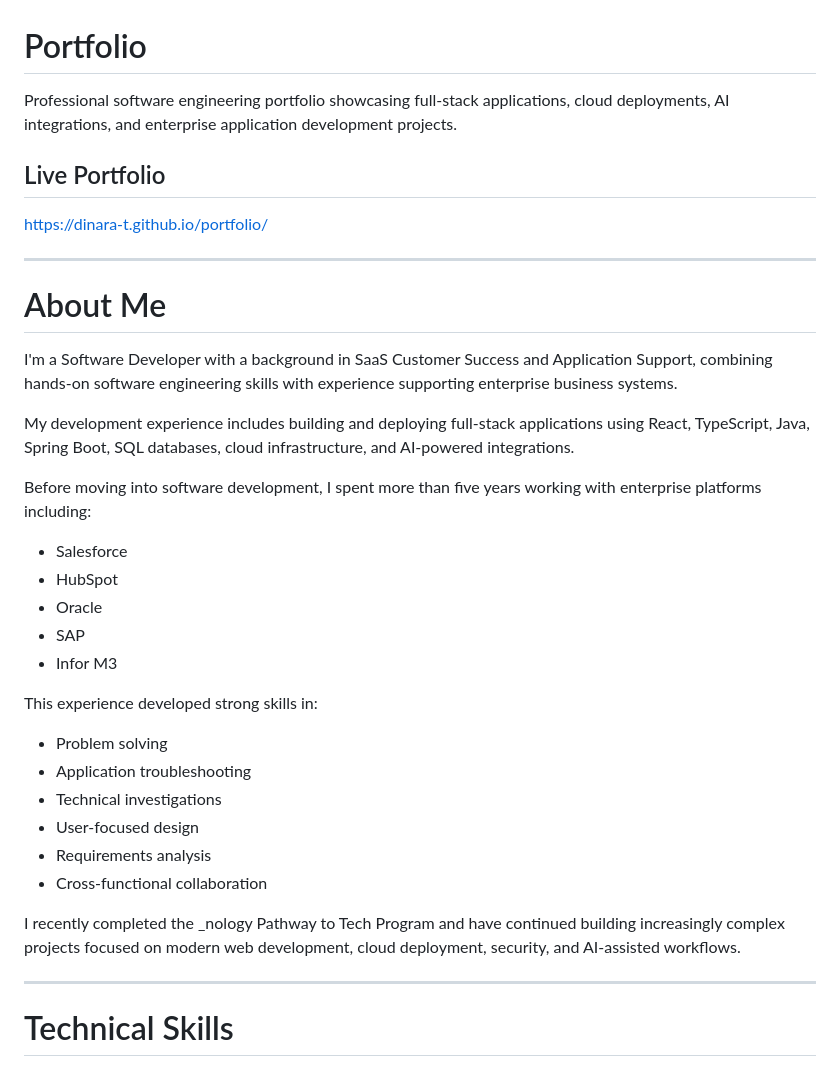
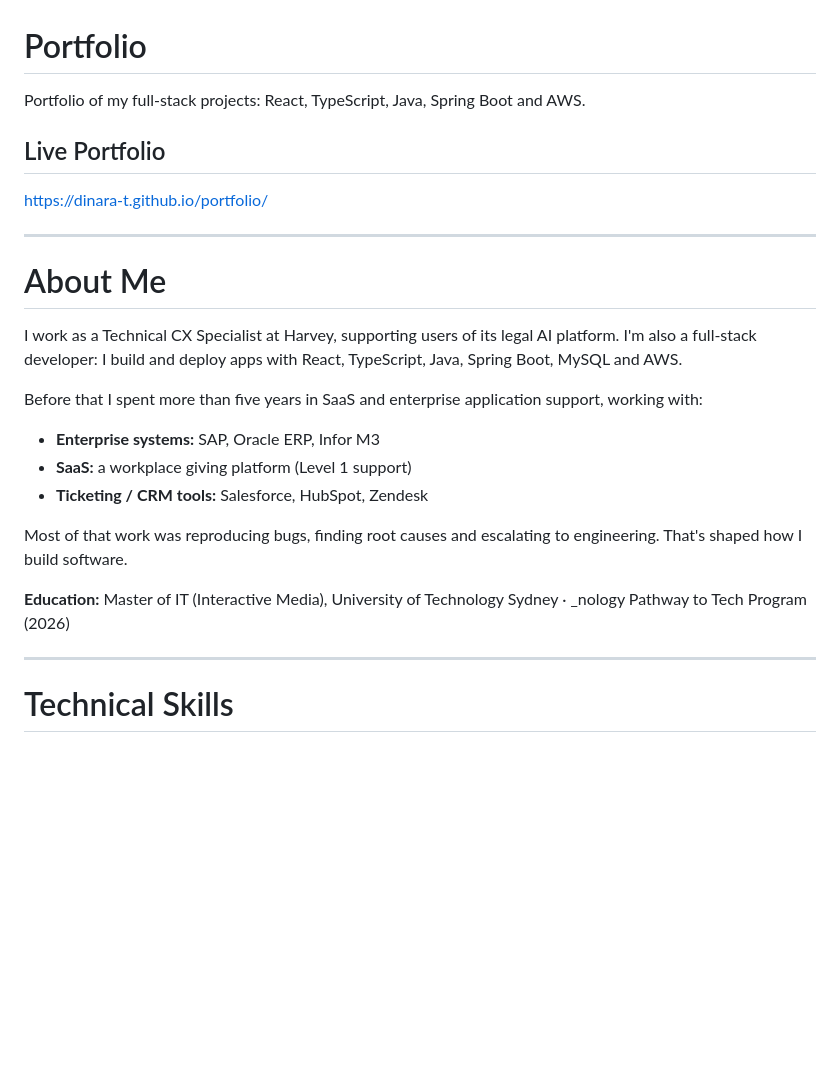
Before and after one commit to dinara-t/portfolio, a Markdown page: README.MD, the part around one of its changes. Drawn GitHub-style; blank space fills up the shorter version.

```diff
--- a/README.MD
+++ b/README.MD
@@ -1,6 +1,6 @@
 # Portfolio
 
-Professional software engineering portfolio showcasing full-stack applications, cloud deployments, AI integrations, and enterprise application development projects.
+Portfolio of my full-stack projects: React, TypeScript, Java, Spring Boot and AWS.
 
 ## Live Portfolio
 
@@ -10,28 +10,17 @@ https://dinara-t.github.io/portfolio/
 
 # About Me
 
-I'm a Software Developer with a background in SaaS Customer Success and Application Support, combining hands-on software engineering skills with experience supporting enterprise business systems.
+I work as a Technical CX Specialist at Harvey, supporting users of its legal AI platform. I'm also a full-stack developer: I build and deploy apps with React, TypeScript, Java, Spring Boot, MySQL and AWS.
 
-My development experience includes building and deploying full-stack applications using React, TypeScript, Java, Spring Boot, SQL databases, cloud infrastructure, and AI-powered integrations.
+Before that I spent more than five years in SaaS and enterprise application support, working with:
 
-Before moving into software development, I spent more than five years working with enterprise platforms including:
+* **Enterprise systems:** SAP, Oracle ERP, Infor M3
+* **SaaS:** a workplace giving platform (Level 1 support)
+* **Ticketing / CRM tools:** Salesforce, HubSpot, Zendesk
 
-* Salesforce
-* HubSpot
-* Oracle
-* SAP
-* Infor M3
+Most of that work was reproducing bugs, finding root causes and escalating to engineering. That's shaped how I build software.
 
-This experience developed strong skills in:
-
-* Problem solving
-* Application troubleshooting
-* Technical investigations
-* User-focused design
-* Requirements analysis
-* Cross-functional collaboration
-
-I recently completed the _nology Pathway to Tech Program and have continued building increasingly complex projects focused on modern web development, cloud deployment, security, and AI-assisted workflows.
+**Education:** Master of IT (Interactive Media), University of Technology Sydney · _nology Pathway to Tech Program (2026)
 
 ---
 
```
Also changed, not shown: other parts of README.MD (+23 -53 lines).
